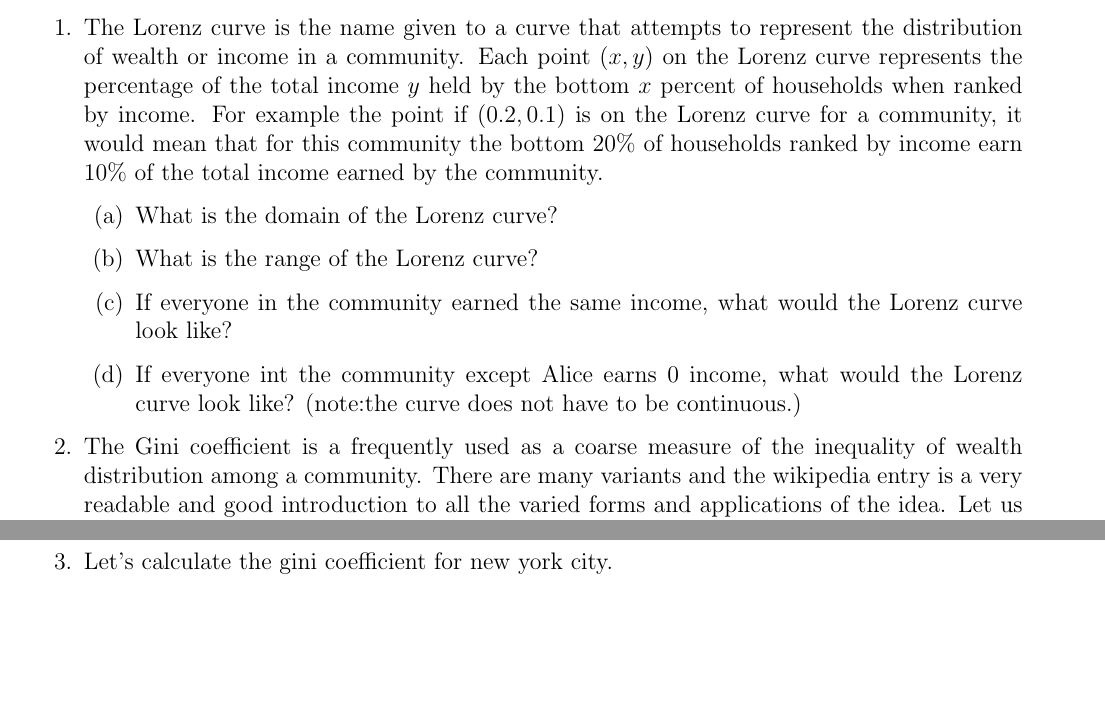
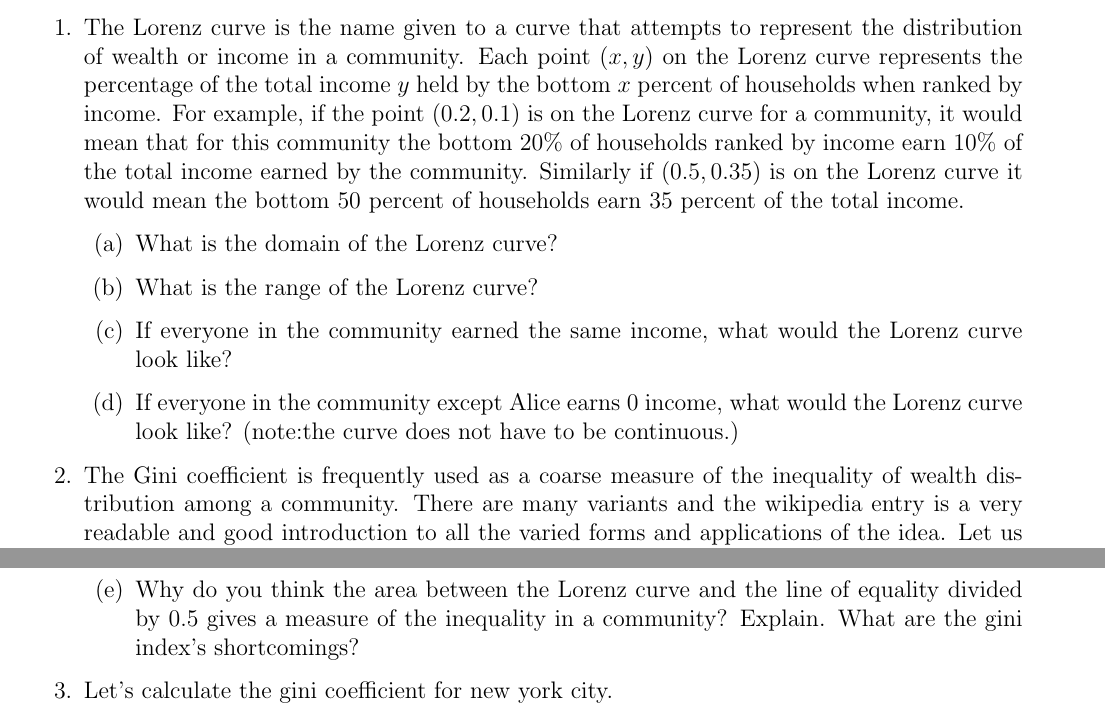
Before and after one commit to schu1729/schu1729.github.io, a LaTeX document (cs/handouts/gini_index/gini_index.tex): two parts of pages 1 and 2 of 2, joined at a grey line, cut so that both start at the same text, the shorter picture padded with empty space. Compiled offline with pdfLaTeX.

Commit message:
update on gini handout

```diff
--- a/cs/handouts/gini index/gini_index.tex
+++ b/cs/handouts/gini_index/gini_index.tex
@@ -34,18 +34,18 @@ City Semester  \hspace{8cm} Name:\makebox[6cm]{\hrulefill}
 %specific topic
 Measuring Income Inequality\\
 \normalsize
-\emph{Complete all work on a separate sheet of paper with exercises clearly labeled and all reasoning and work given.}\\[.5cm]
+\emph{Complete all work on a separate sheet of paper with exercises clearly labeled and all reasoning and work given.}\\
 %\emph{Show all work for full credit.}
 \begin{enumerate}
-	\item The Lorenz curve is the name given to a curve that attempts to represent the distribution of wealth or income in a community. Each point $(x,y)$ on the Lorenz curve represents the percentage of the total income $y$ held by the bottom $x$ percent of households  when ranked by income. For example the point if $(0.2,0.1)$ is on the Lorenz curve for a community, it would mean that for this community the bottom 20\% of households ranked by income earn 10\% of the total income earned by the community.
+	\item The Lorenz curve is the name given to a curve that attempts to represent the distribution of wealth or income in a community. Each point $(x,y)$ on the Lorenz curve represents the percentage of the total income $y$ held by the bottom $x$ percent of households  when ranked by income. For example, if the point $(0.2,0.1)$ is on the Lorenz curve for a community, it would mean that for this community the bottom 20\% of households ranked by income earn 10\% of the total income earned by the community. Similarly if $(0.5,0.35)$ is on the Lorenz curve it would mean the bottom 50 percent of households earn 35 percent of the total income.
 		\begin{enumerate}
 		\item What is the domain of the Lorenz curve?
 		\item What is the range of the Lorenz curve?
 		\item If everyone in the community earned the same income, what would the Lorenz curve look like?
-		\item If everyone int the community except Alice earns 0 income, what would the Lorenz curve look like? (note:the curve does not have to be continuous.)
+		\item If everyone in the community except Alice earns 0 income, what would the Lorenz curve look like? (note:the curve does not have to be continuous.)
 
 		\end{enumerate}
-		\item The Gini coefficient is a frequently used  as a coarse measure of the inequality of wealth distribution among a community. There are many variants and the wikipedia entry is a very readable and good introduction to all the varied forms and applications of the idea. Let us recall the Lorenz curve that arises in 1c and call this the line of equality. The gini coefficient is calculated by finding the area between a community's Lorenz curve and the line of equality and dividing that by 0.5.
+		\item The Gini coefficient is frequently used as a coarse measure of the inequality of wealth distribution among a community. There are many variants and the wikipedia entry is a very readable and good introduction to all the varied forms and applications of the idea. Let us recall the Lorenz curve that arises in 1c and call this the line of equality. The gini coefficient is calculated by finding the area between a community's Lorenz curve and the line of equality and dividing that by 0.5.
 			\begin{enumerate}
 				\item In the figure below if $A$ has area 0.2 calculate the gini coefficient.
 					\begin{figure}[H]
@@ -54,6 +54,7 @@ Measuring Income Inequality\\
 					\item In the community of 1c what would the gini coefficient be?
 					\item In the community of 1d what would the gini coefficient be?
 					\item What does a gini coefficient close to 1 mean? What does it mean if it is close to 0?
+					\item Why do you think the area between the Lorenz curve and the line of equality divided by 0.5 gives a measure of the inequality in a community? Explain. What are the gini index's shortcomings?
 			\end{enumerate}
 		\item Let's calculate the gini coefficient for new york city.
 			\begin{enumerate}
```
Also changed, not shown: cs/handouts/gini index/gini_index.pdf (deleted), cs/handouts/gini_index/1.png (renamed from cs/handouts/gini index/1.png), cs/handouts/gini_index/gini_index.pdf (added), 12 other files.
